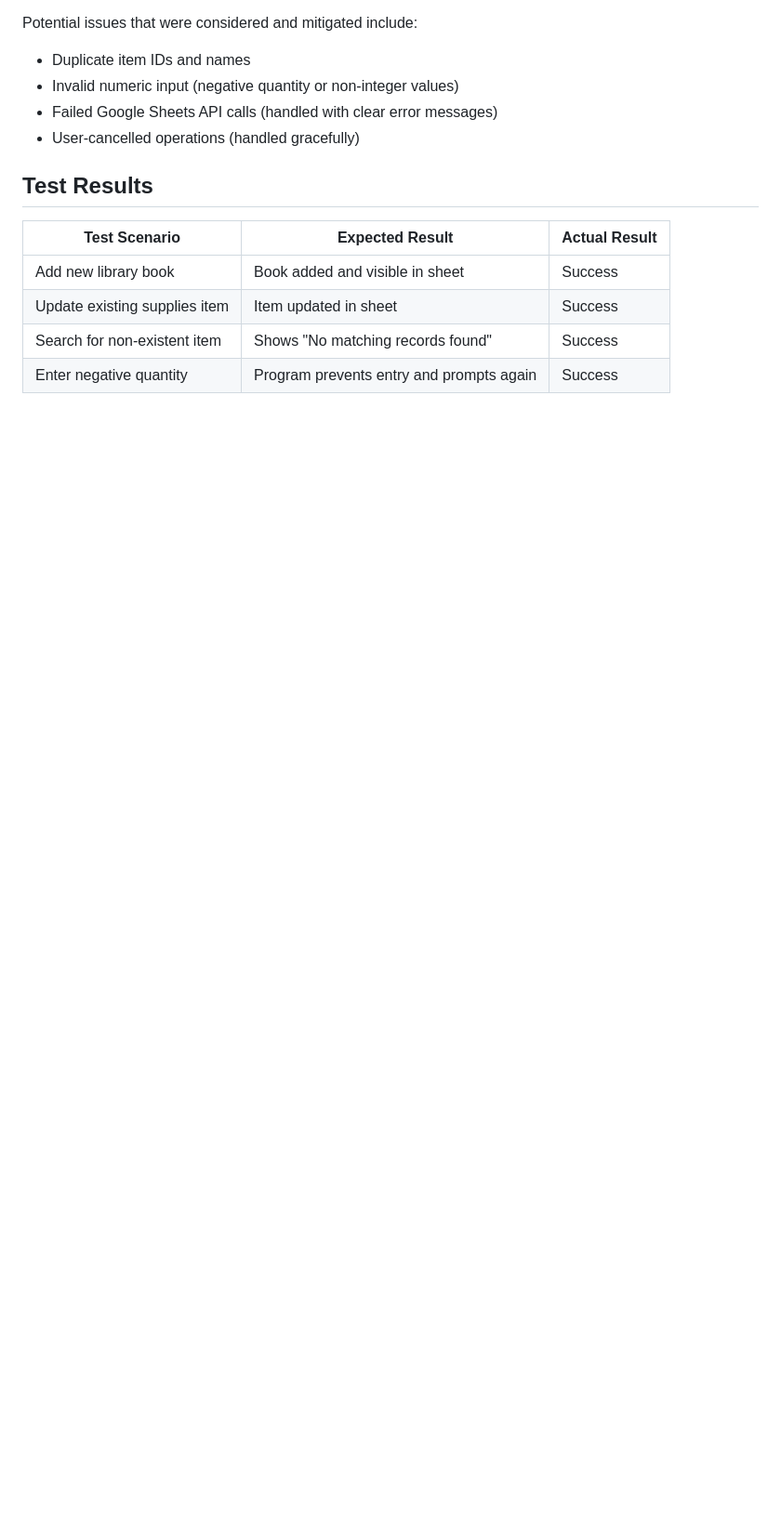
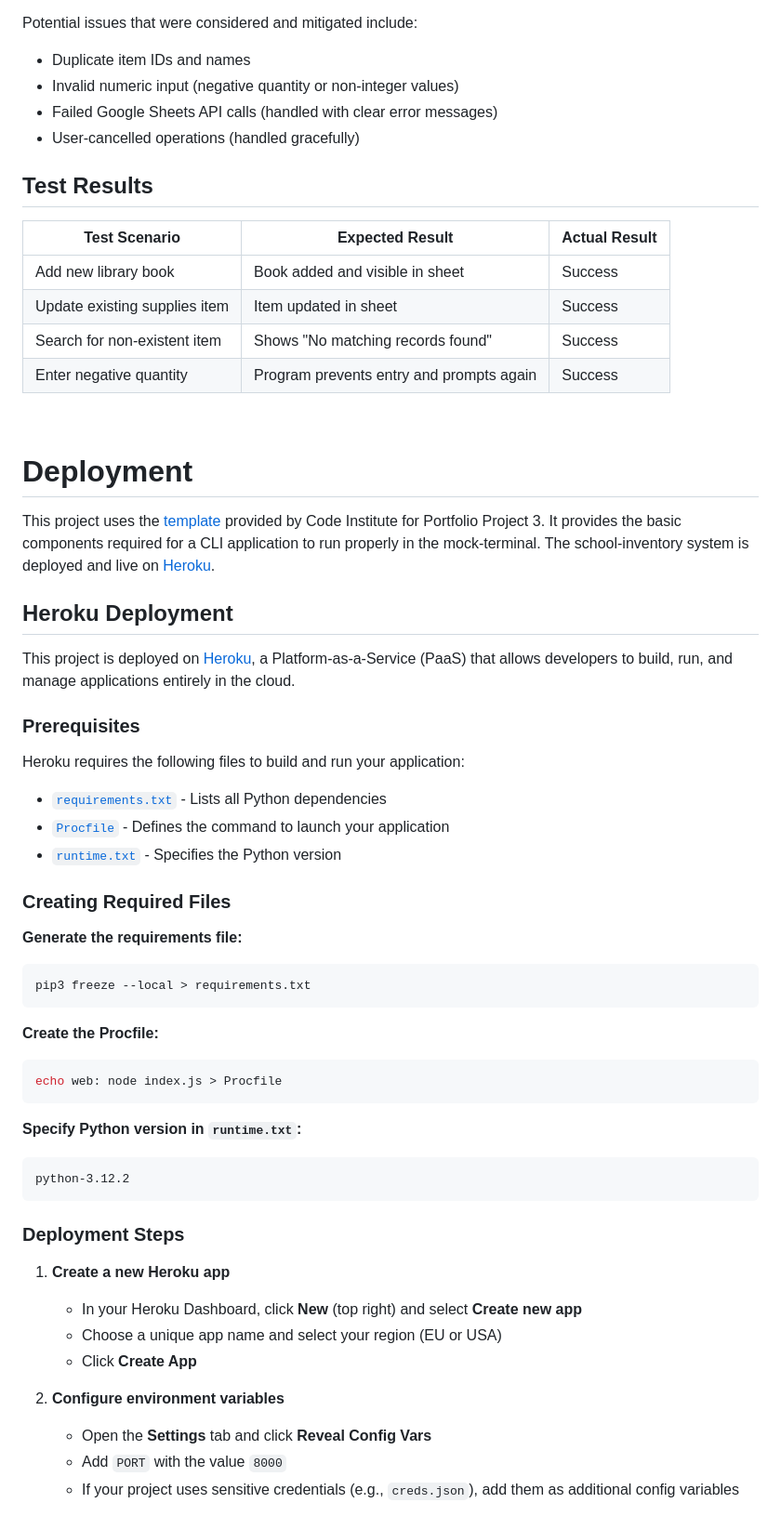
Before and after one commit to Sascha-netizen/school-inventory, a Markdown page: README.md, the part around one of its changes. Shown at 93% size. Drawn GitHub-style; blank space fills up the shorter version.

Commit message:
Add deployment section to README.md

````diff
--- a/README.md
+++ b/README.md
@@ -407,3 +407,51 @@ Potential issues that were considered and mitigated include:
     </tr>
   </tbody>
 </table>
+<br>
+
+
+# Deployment
+
+This project uses the [template](https://github.com/Code-Institute-Org/python-essentials-template) provided by Code Institute for Portfolio Project 3. It provides the basic components required for a CLI application to run properly in the mock-terminal. The school-inventory system is deployed and live on [Heroku](https://school-inventory-app-8bb2e4ff773b.herokuapp.com/).
+
+## Heroku Deployment
+
+This project is deployed on [Heroku](https://www.heroku.com/), a Platform-as-a-Service (PaaS) that allows developers to build, run, and manage applications entirely in the cloud.
+
+### Prerequisites
+
+Heroku requires the following files to build and run your application:
+
+- [`requirements.txt`](https://github.com/Sascha-netizen/school-inventory/blob/main/requirements.txt) - Lists all Python dependencies
+- [`Procfile`](https://github.com/Sascha-netizen/school-inventory/blob/main/Procfile) - Defines the command to launch your application
+- [`runtime.txt`](https://github.com/Sascha-netizen/school-inventory/blob/main/runtime.txt) - Specifies the Python version
+
+### Creating Required Files
+
+**Generate the requirements file:**
+```bash
+pip3 freeze --local > requirements.txt
+```
+
+**Create the Procfile:**
+```bash
+echo web: node index.js > Procfile
+```
+
+**Specify Python version in `runtime.txt`:**
+```
+python-3.12.2
+```
+
+### Deployment Steps
+
+1. **Create a new Heroku app**
+   - In your Heroku Dashboard, click **New** (top right) and select **Create new app**
+   - Choose a unique app name and select your region (EU or USA)
+   - Click **Create App**
+
+2. **Configure environment variables**
+   - Open the **Settings** tab and click **Reveal Config Vars**
+   - Add `PORT` with the value `8000`
+   - If your project uses sensitive credentials (e.g., `creds.json`), add them as additional config variables
+
````
Also changed, not shown: other parts of README.md (+29 -0 lines).
